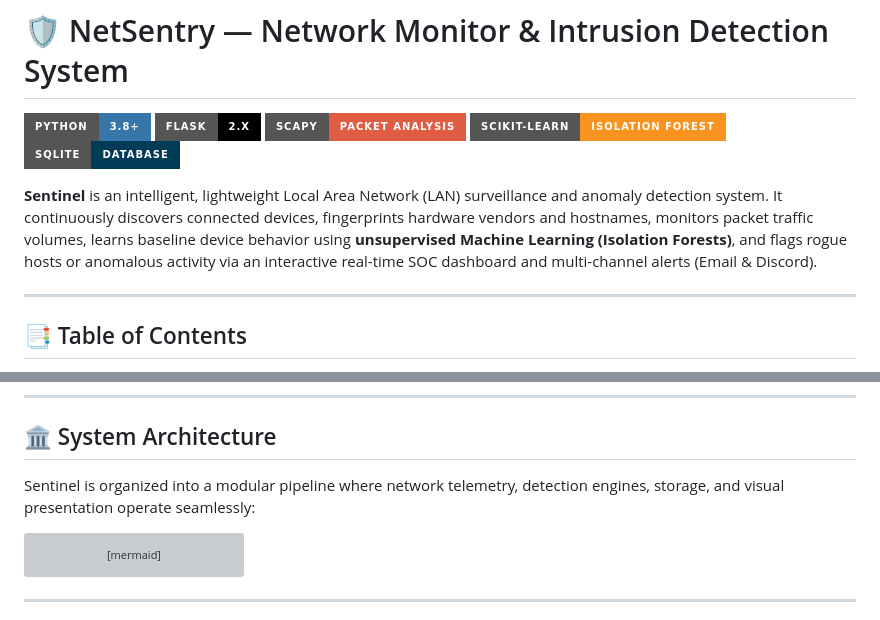
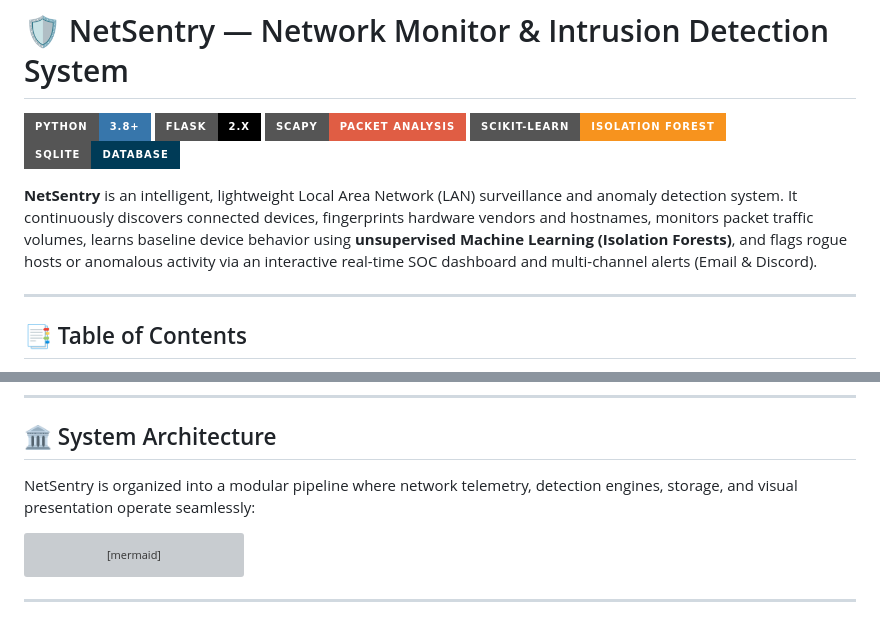
Before and after one commit to adarshvardhansingh12/Net_sentry, a Markdown page: network_monitor/README.md, 2 parts joined by grey strips. Drawn GitHub-style; badges without logos; grey boxes are pictures that could not be loaded.

````diff
--- a/network_monitor/README.md
+++ b/network_monitor/README.md
@@ -6,7 +6,7 @@
 [![Scikit-Learn](https://img.shields.io/badge/scikit--learn-Isolation_Forest-F7931E?style=for-the-badge&logo=scikit-learn&logoColor=white)](https://scikit-learn.org/)
 [![SQLite](https://img.shields.io/badge/SQLite-Database-003B57?style=for-the-badge&logo=sqlite&logoColor=white)](https://www.sqlite.org/)
 
-**Sentinel** is an intelligent, lightweight Local Area Network (LAN) surveillance and anomaly detection system. It continuously discovers connected devices, fingerprints hardware vendors and hostnames, monitors packet traffic volumes, learns baseline device behavior using **unsupervised Machine Learning (Isolation Forests)**, and flags rogue hosts or anomalous activity via an interactive real-time SOC dashboard and multi-channel alerts (Email & Discord).
+**NetSentry** is an intelligent, lightweight Local Area Network (LAN) surveillance and anomaly detection system. It continuously discovers connected devices, fingerprints hardware vendors and hostnames, monitors packet traffic volumes, learns baseline device behavior using **unsupervised Machine Learning (Isolation Forests)**, and flags rogue hosts or anomalous activity via an interactive real-time SOC dashboard and multi-channel alerts (Email & Discord).
 
 ---
 
@@ -27,7 +27,7 @@
 
 ## 🏛️ System Architecture
 
-Sentinel is organized into a modular pipeline where network telemetry, detection engines, storage, and visual presentation operate seamlessly:
+NetSentry is organized into a modular pipeline where network telemetry, detection engines, storage, and visual presentation operate seamlessly:
 
 ```mermaid
 flowchart TD
````
